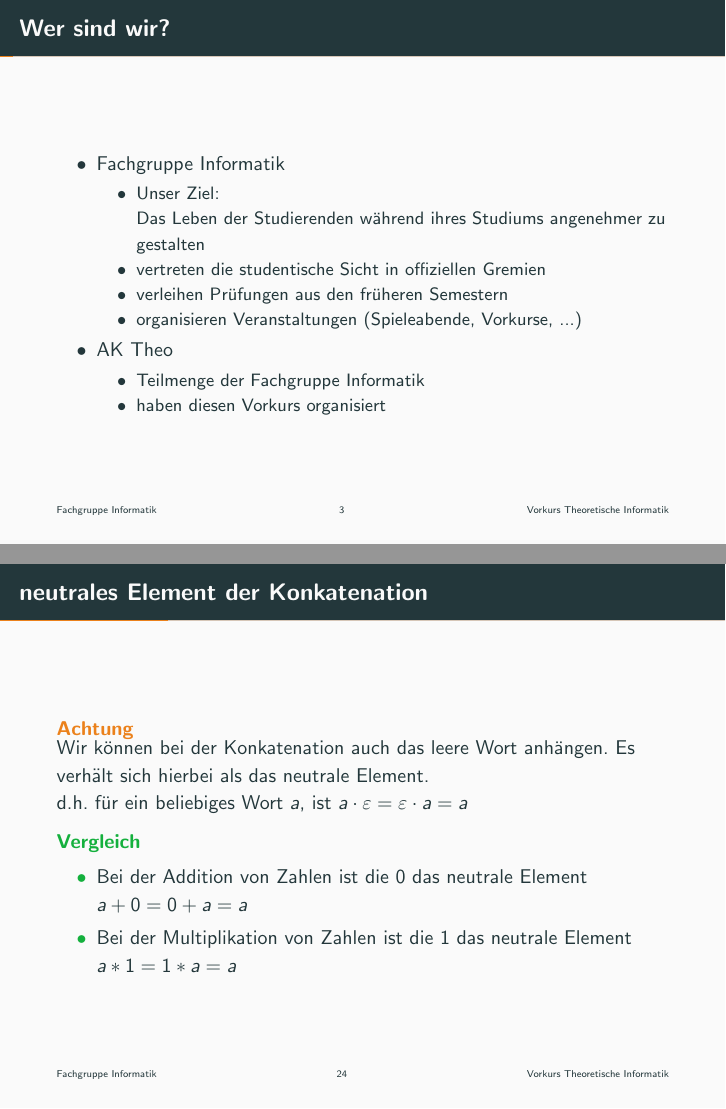
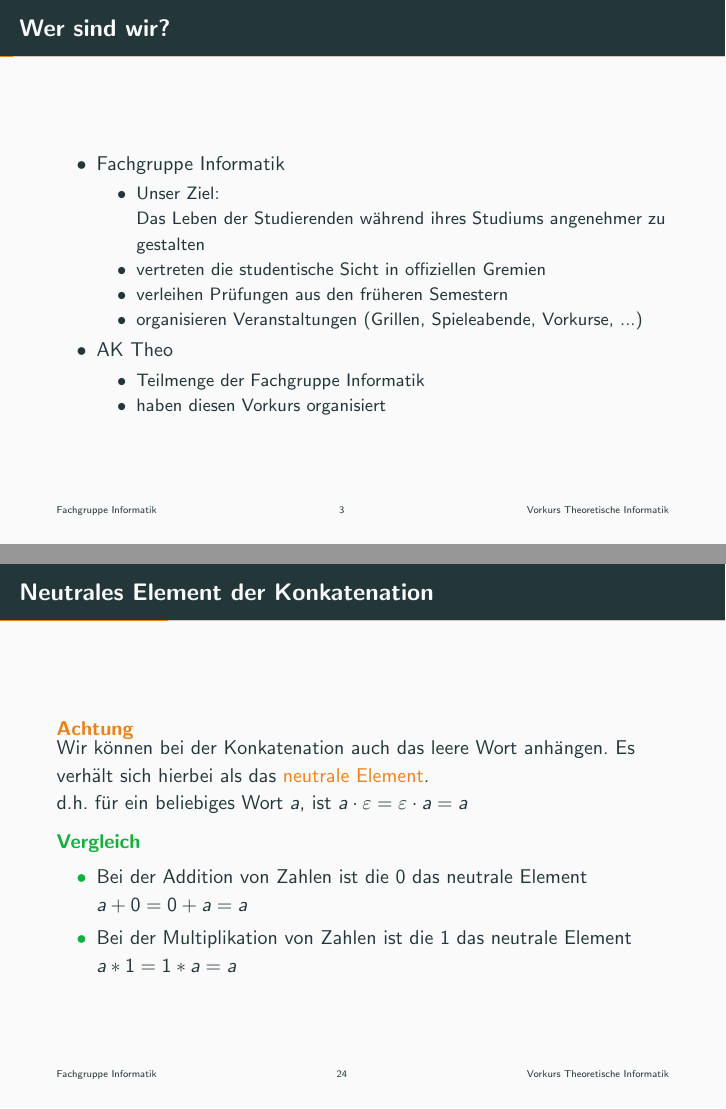
Before and after one commit to ModellbahnFreak/theo-vorkurs, LaTeX slides (Praesentationen/slides/day-1.tex, which reads Praesentationen/parts/intro-allgemein.tex, Praesentationen/parts/sprachen-intro.tex): pages 3 and 24 of 116, joined at a grey line. Compiled offline with pdfLaTeX.

Commit message:
Eine leere Folie geläuscht und ein paar kleine didaktische Schönheitsänderungen

```diff
--- a/Praesentationen/parts/intro-allgemein.tex
+++ b/Praesentationen/parts/intro-allgemein.tex
@@ -8,7 +8,7 @@
                 Das Leben der Studierenden während ihres Studiums angenehmer zu gestalten
                 \item vertreten die studentische Sicht in offiziellen Gremien
                 \item verleihen Prüfungen aus den früheren Semestern
-                \item organisieren Veranstaltungen (Spieleabende, Vorkurse, ...)
+                \item organisieren Veranstaltungen (Grillen, Spieleabende, Vorkurse, ...)
             \end{itemize}
         \item AK Theo
         \begin{itemize}
--- a/Praesentationen/parts/sprachen-intro.tex
+++ b/Praesentationen/parts/sprachen-intro.tex
@@ -112,9 +112,9 @@
     \end{itemize}}
 \end{frame}
 
-\begin{frame}{neutrales Element der Konkatenation}
+\begin{frame}{Neutrales Element der Konkatenation}
     \begin{alertblock}{Achtung}
-        Wir können bei der Konkatenation auch das leere Wort anhängen. Es verhält sich hierbei als das neutrale Element.\\
+        Wir können bei der Konkatenation auch das leere Wort anhängen. Es verhält sich hierbei als das \alert<1>{neutrale Element}.\\
         d.h. für ein beliebiges Wort $a$, ist $a\cdot\emptyWord = \emptyWord\cdot a=a$
         \begin{exampleblock}{Vergleich}
         \begin{itemize}
```
Also changed, not shown: Praesentationen/parts/sprachen-mengenschreibweise.tex (+2 -2 lines).
